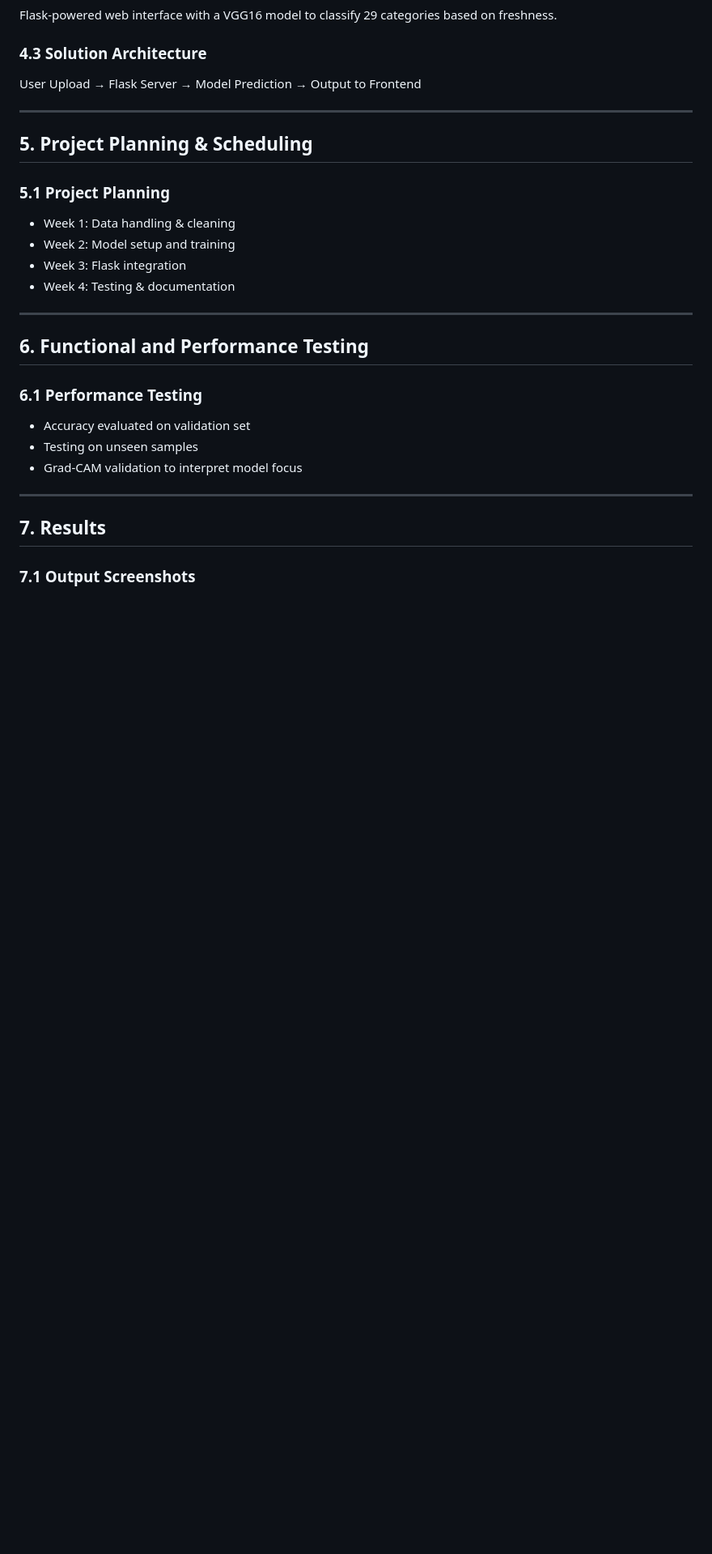
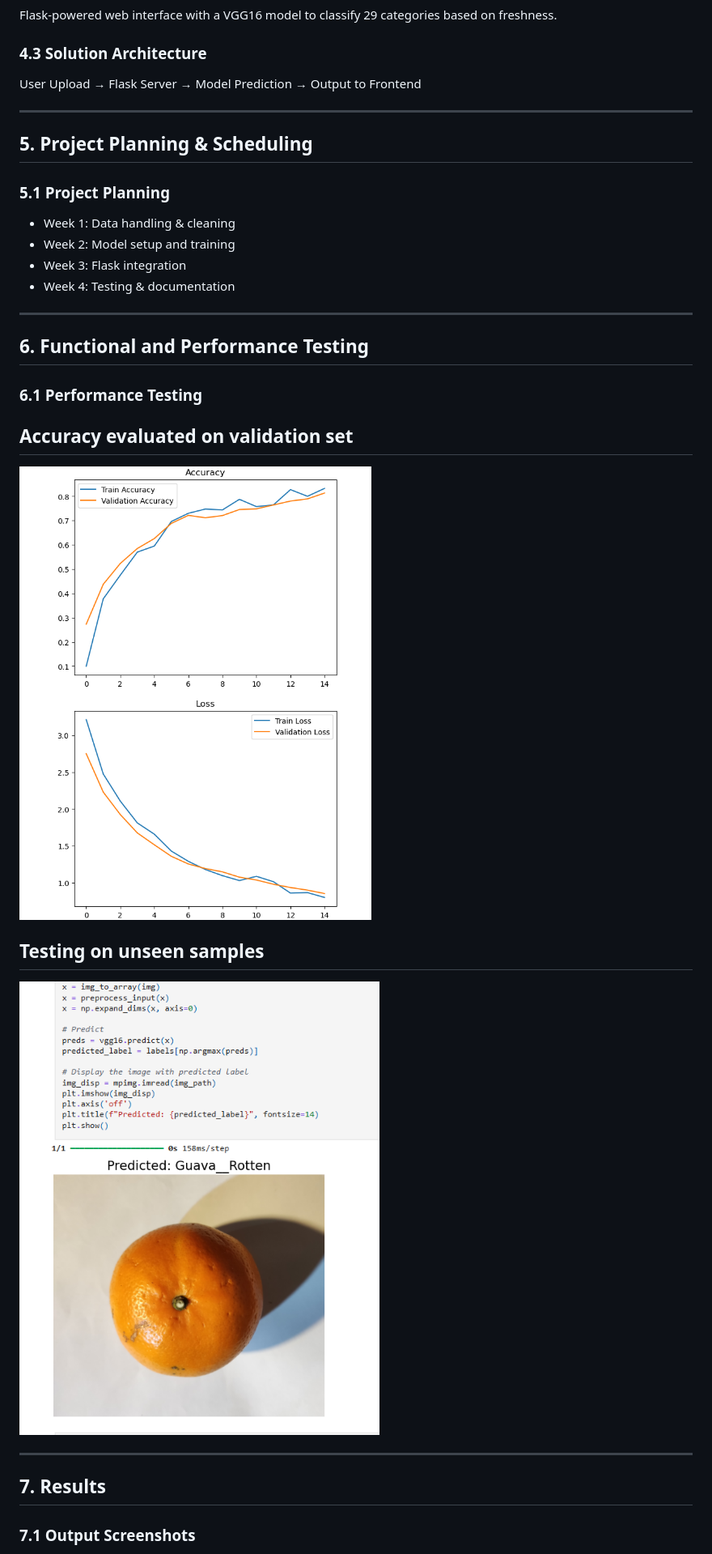
Before and after one commit to chandana-0/smart-sorting-transfer-learning-for-identifying-rotten-fruits-and-vegetables, a Markdown page: README.md, the part around the change printed below. Shown: that part at 81% size. Rendered like a GitHub page; blank space fills up the shorter version.

```diff
--- a/README.md
+++ b/README.md
@@ -106,9 +108,11 @@ User Upload → Flask Server → Model Prediction → Output to Frontend
 ## 6. Functional and Performance Testing
 
 ### 6.1 Performance Testing
-- Accuracy evaluated on validation set
-- Testing on unseen samples
-- Grad-CAM validation to interpret model focus
+## Accuracy evaluated on validation set
+![home page](https://github.com/chandana-0/smart-sorting-transfer-learning-for-identifying-rotten-fruits-and-vegetables/blob/main/forms/Screenshot%202025-06-27%20115251.png)
+
+## Testing on unseen samples
+![home page](https://github.com/chandana-0/smart-sorting-transfer-learning-for-identifying-rotten-fruits-and-vegetables/blob/main/forms/Screenshot%202025-06-27%20115446.png)
 
 ---
 
```
Also changed, not shown: other parts of README.md (+12 -3 lines).
